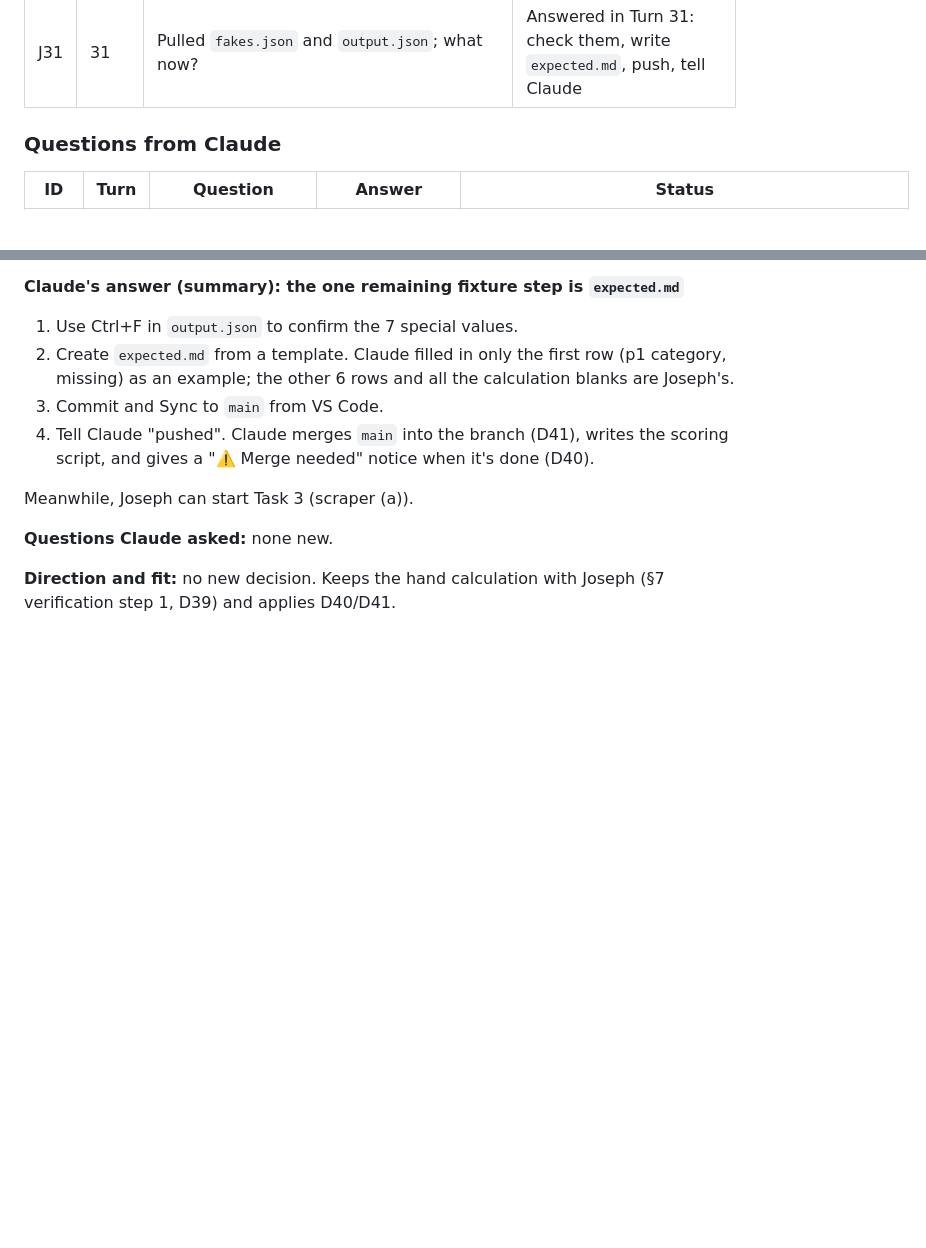
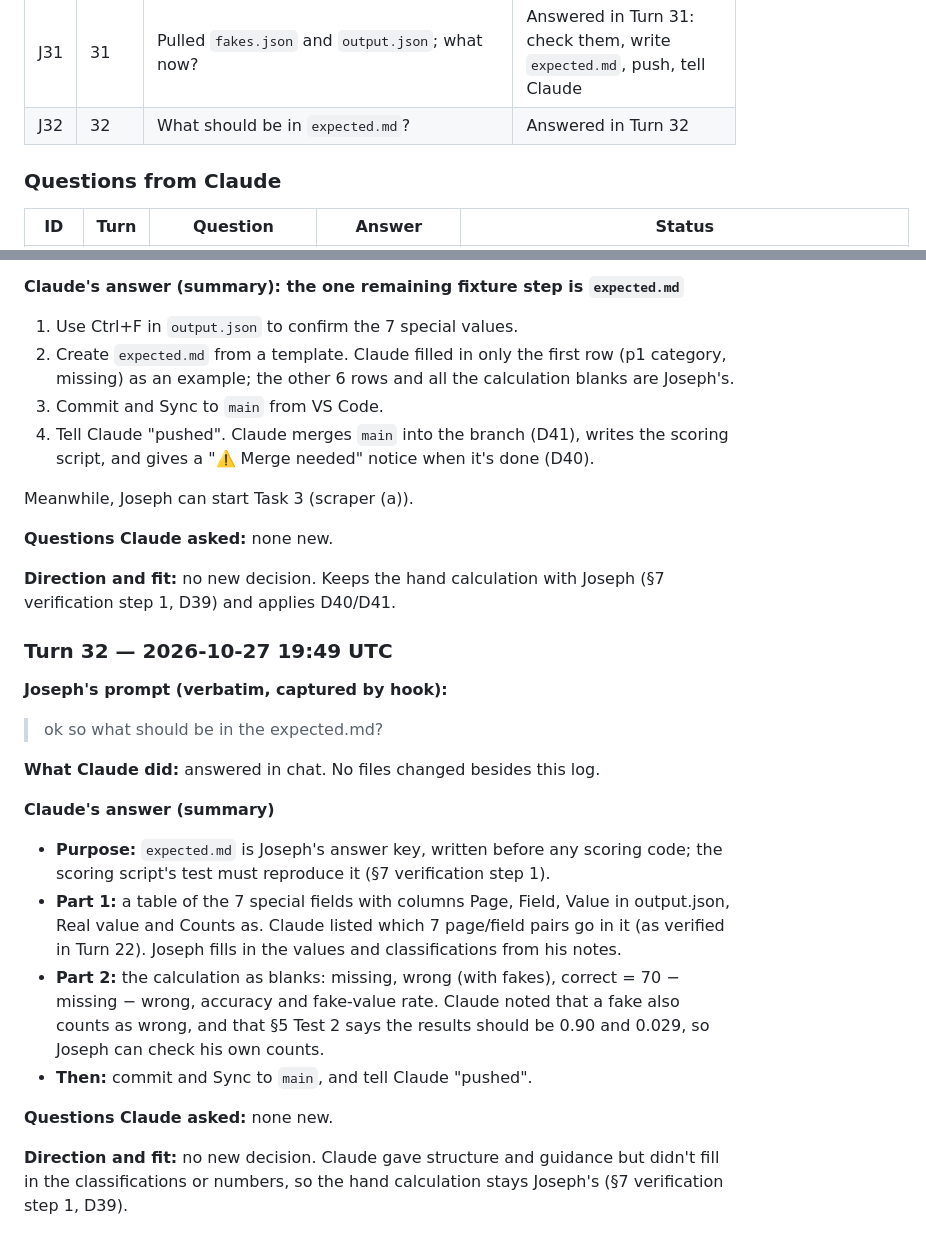
Before and after one commit to josephevenson08/Benchmarking-Defenses-against-Webscrapers-local-test, a Markdown page: Claude-chat-keeper.md, 2 parts joined by grey strips. GitHub-like rendering; blank space fills up the shorter version.

Commit message:
Chat-keeper turn 32: what goes in expected.md
Co-Authored-By: Claude Opus 5.5 <noreply@anthropic.com>
Claude-Session: https://claude.ai/code/session_015cti87W5fXESvDhktUwNW7

```diff
--- a/Claude-chat-keeper.md
+++ b/Claude-chat-keeper.md
@@ -110,6 +110,7 @@ A traceable record of how AI assistance (Claude, through Claude Code) is used in
 | J29 | 29 | What is the `fakes.json` file? | Answered in Turn 29 |
 | J30 | 30 | Let me know when I need to merge on GitHub. | Done in Turn 30: merge-notice rule (D40) and branch-sync rule (D41) in `CLAUDE.md` |
 | J31 | 31 | Pulled `fakes.json` and `output.json`; what now? | Answered in Turn 31: check them, write `expected.md`, push, tell Claude |
+| J32 | 32 | What should be in `expected.md`? | Answered in Turn 32 |
 
 ### Questions from Claude
 
@@ -1260,3 +1261,21 @@ Meanwhile, Joseph can start Task 3 (scraper (a)).
 **Questions Claude asked:** none new.
 
 **Direction and fit:** no new decision. Keeps the hand calculation with Joseph (§7 verification step 1, D39) and applies D40/D41.
+
+### Turn 32 — 2026-10-27 19:49 UTC
+
+**Joseph's prompt (verbatim, captured by hook):**
+
+> ok so what should be in the expected.md?
+
+**What Claude did:** answered in chat. No files changed besides this log.
+
+**Claude's answer (summary)**
+- **Purpose:** `expected.md` is Joseph's answer key, written before any scoring code; the scoring script's test must reproduce it (§7 verification step 1).
+- **Part 1:** a table of the 7 special fields with columns Page, Field, Value in output.json, Real value and Counts as. Claude listed which 7 page/field pairs go in it (as verified in Turn 22). Joseph fills in the values and classifications from his notes.
+- **Part 2:** the calculation as blanks: missing, wrong (with fakes), correct = 70 − missing − wrong, accuracy and fake-value rate. Claude noted that a fake also counts as wrong, and that §5 Test 2 says the results should be 0.90 and 0.029, so Joseph can check his own counts.
+- **Then:** commit and Sync to `main`, and tell Claude "pushed".
+
+**Questions Claude asked:** none new.
+
+**Direction and fit:** no new decision. Claude gave structure and guidance but didn't fill in the classifications or numbers, so the hand calculation stays Joseph's (§7 verification step 1, D39).
```
